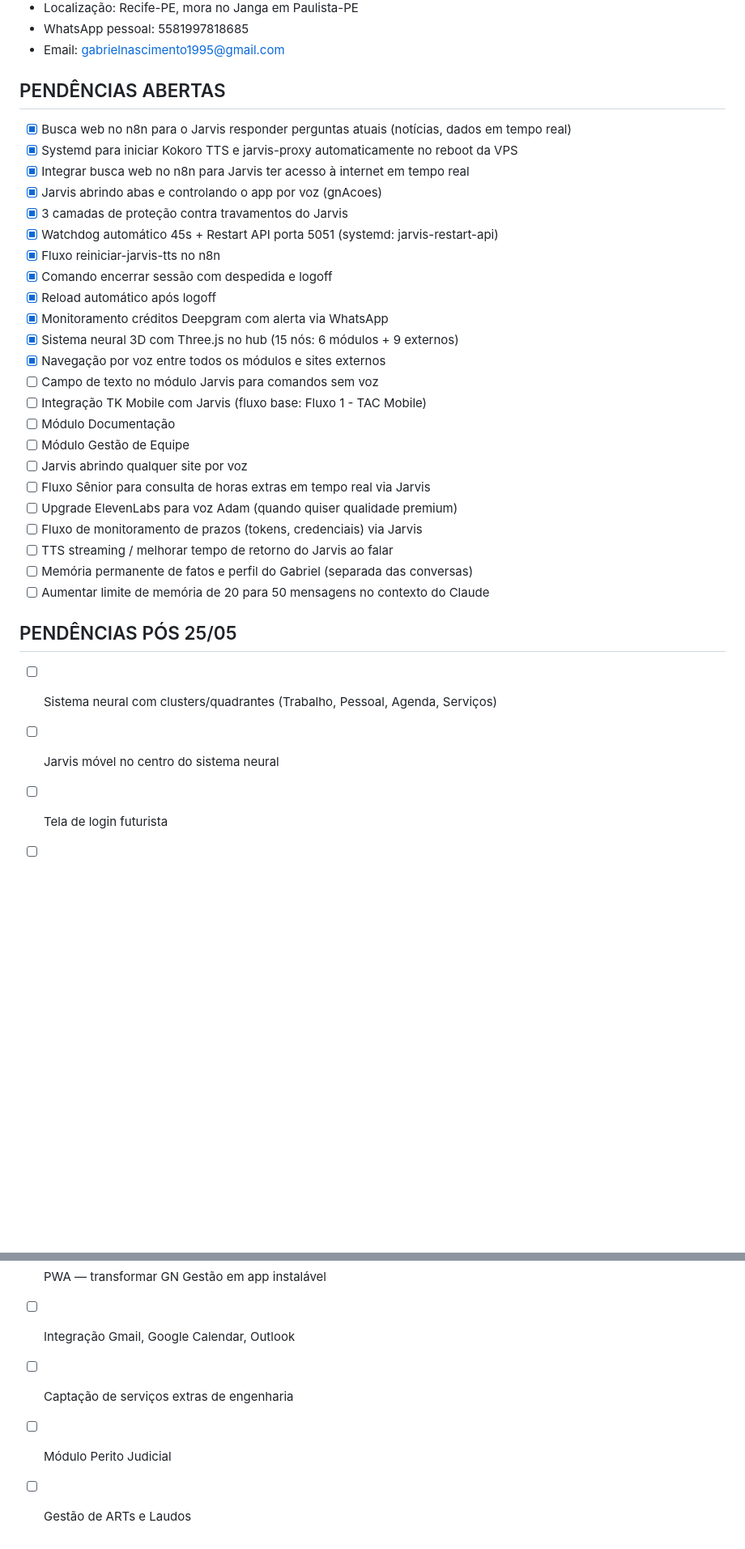
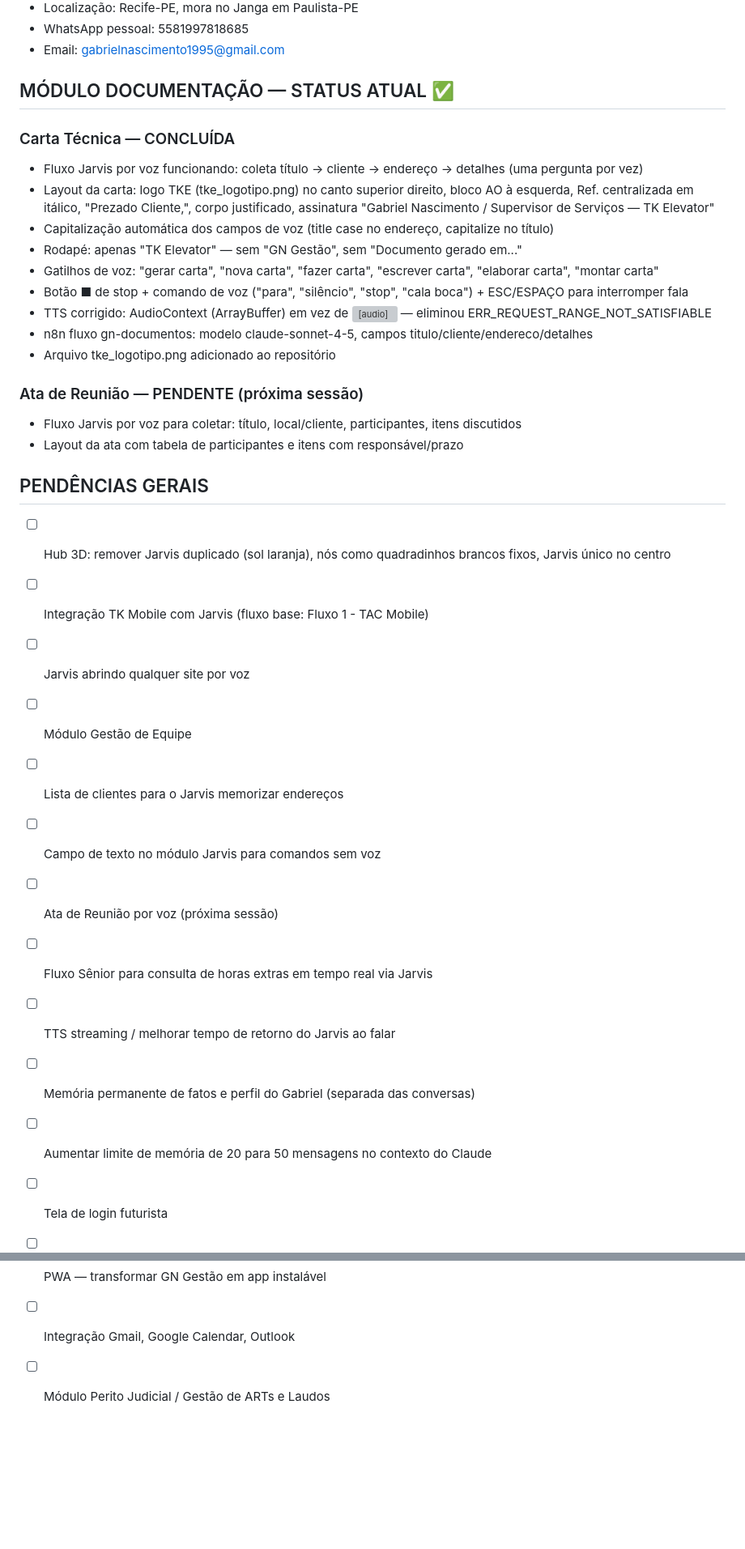
Before and after one commit to GNgestao/gn-gestao, a Markdown page: CLAUDE.md, 2 parts joined by grey strips. Shown at 81% size. Rendered like a GitHub page; blank space fills up the shorter version; grey boxes are pictures that could not be loaded.

Commit message:
docs: atualiza CLAUDE.md com resumo da sessão 21/05/2026
- Adiciona seção MÓDULO DOCUMENTAÇÃO com status da Carta Técnica (✅)
  e Ata de Reunião (🔜 pendente próxima sessão)
- Consolida PENDÊNCIAS ABERTAS + PENDÊNCIAS PÓS 25/05 em PENDÊNCIAS GERAIS
  com novos itens: hub 3D, lista de clientes, ata de reunião
- Atualiza Documentação de módulo futuro para módulo ativo
- Atualiza contagem de linhas do index.html para 8400+

Co-Authored-By: Claude Sonnet 4.6 <noreply@anthropic.com>

```diff
--- a/CLAUDE.md
+++ b/CLAUDE.md
@@ -181,40 +181,39 @@ Sequência:
 - WhatsApp pessoal: 5581997818685
 - Email: gabrielnascimento1995@gmail.com
 
-## PENDÊNCIAS ABERTAS
-- [x] Busca web no n8n para o Jarvis responder perguntas atuais (notícias, dados em tempo real)
-- [x] Systemd para iniciar Kokoro TTS e jarvis-proxy automaticamente no reboot da VPS
-- [x] Integrar busca web no n8n para Jarvis ter acesso à internet em tempo real
-- [x] Jarvis abrindo abas e controlando o app por voz (gnAcoes)
-- [x] 3 camadas de proteção contra travamentos do Jarvis
-- [x] Watchdog automático 45s + Restart API porta 5051 (systemd: jarvis-restart-api)
-- [x] Fluxo reiniciar-jarvis-tts no n8n
-- [x] Comando encerrar sessão com despedida e logoff
-- [x] Reload automático após logoff
-- [x] Monitoramento créditos Deepgram com alerta via WhatsApp
-- [x] Sistema neural 3D com Three.js no hub (15 nós: 6 módulos + 9 externos)
-- [x] Navegação por voz entre todos os módulos e sites externos
+## MÓDULO DOCUMENTAÇÃO — STATUS ATUAL ✅
+
+### Carta Técnica — CONCLUÍDA
+- Fluxo Jarvis por voz funcionando: coleta título → cliente → endereço → detalhes (uma pergunta por vez)
+- Layout da carta: logo TKE (tke_logotipo.png) no canto superior direito, bloco AO à esquerda, Ref. centralizada em itálico, "Prezado Cliente,", corpo justificado, assinatura "Gabriel Nascimento / Supervisor de Serviços — TK Elevator"
+- Capitalização automática dos campos de voz (title case no endereço, capitalize no título)
+- Rodapé: apenas "TK Elevator" — sem "GN Gestão", sem "Documento gerado em..."
+- Gatilhos de voz: "gerar carta", "nova carta", "fazer carta", "escrever carta", "elaborar carta", "montar carta"
+- Botão ■ de stop + comando de voz ("para", "silêncio", "stop", "cala boca") + ESC/ESPAÇO para interromper fala
+- TTS corrigido: AudioContext (ArrayBuffer) em vez de <audio> — eliminou ERR_REQUEST_RANGE_NOT_SATISFIABLE
+- n8n fluxo gn-documentos: modelo claude-sonnet-4-5, campos titulo/cliente/endereco/detalhes
+- Arquivo tke_logotipo.png adicionado ao repositório
+
+### Ata de Reunião — PENDENTE (próxima sessão)
+- Fluxo Jarvis por voz para coletar: título, local/cliente, participantes, itens discutidos
+- Layout da ata com tabela de participantes e itens com responsável/prazo
+
+## PENDÊNCIAS GERAIS
+- [ ] Hub 3D: remover Jarvis duplicado (sol laranja), nós como quadradinhos brancos fixos, Jarvis único no centro
+- [ ] Integração TK Mobile com Jarvis (fluxo base: Fluxo 1 - TAC Mobile)
+- [ ] Jarvis abrindo qualquer site por voz
+- [ ] Módulo Gestão de Equipe
+- [ ] Lista de clientes para o Jarvis memorizar endereços
 - [ ] Campo de texto no módulo Jarvis para comandos sem voz
-- [ ] Integração TK Mobile com Jarvis (fluxo base: Fluxo 1 - TAC Mobile)
-- [ ] Módulo Documentação
-- [ ] Módulo Gestão de Equipe
-- [ ] Jarvis abrindo qualquer site por voz
+- [ ] Ata de Reunião por voz (próxima sessão)
 - [ ] Fluxo Sênior para consulta de horas extras em tempo real via Jarvis
-- [ ] Upgrade ElevenLabs para voz Adam (quando quiser qualidade premium)
-- [ ] Fluxo de monitoramento de prazos (tokens, credenciais) via Jarvis
 - [ ] TTS streaming / melhorar tempo de retorno do Jarvis ao falar
 - [ ] Memória permanente de fatos e perfil do Gabriel (separada das conversas)
 - [ ] Aumentar limite de memória de 20 para 50 mensagens no contexto do Claude
-
-## PENDÊNCIAS PÓS 25/05
-- [ ] Sistema neural com clusters/quadrantes (Trabalho, Pessoal, Agenda, Serviços)
-- [ ] Jarvis móvel no centro do sistema neural
 - [ ] Tela de login futurista
 - [ ] Rebrand: remover menções Zona Vip
 - [ ] Segurança: senha mestra antes do login
 - [ ] Rotacionar API keys e tokens expostos
 - [ ] PWA — transformar GN Gestão em app instalável
 - [ ] Integração Gmail, Google Calendar, Outlook
-- [ ] Captação de serviços extras de engenharia
-- [ ] Módulo Perito Judicial
-- [ ] Gestão de ARTs e Laudos
+- [ ] Módulo Perito Judicial / Gestão de ARTs e Laudos
```
Also changed, not shown: other parts of CLAUDE.md (+2 -2 lines).
